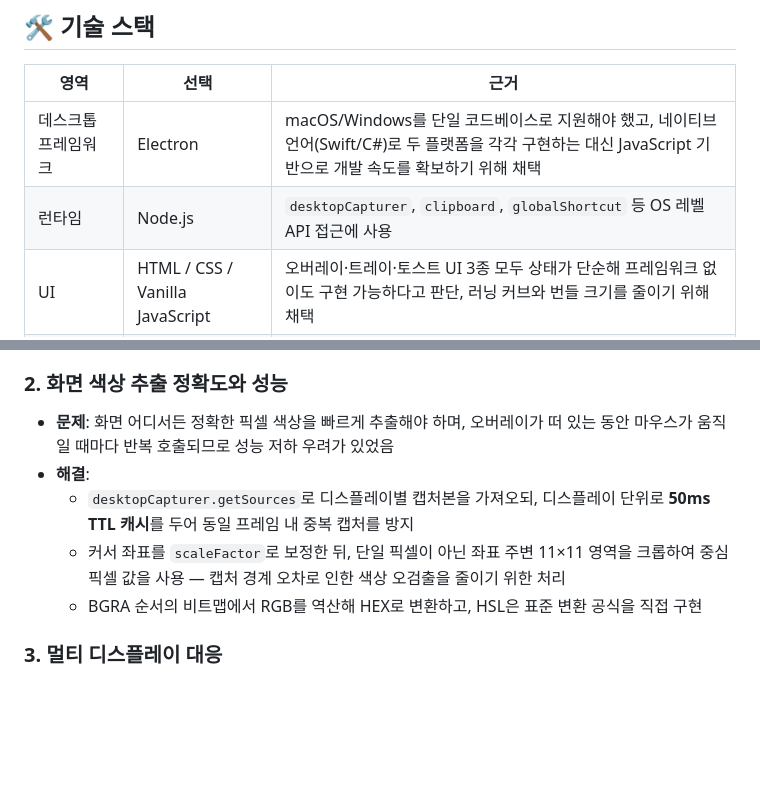
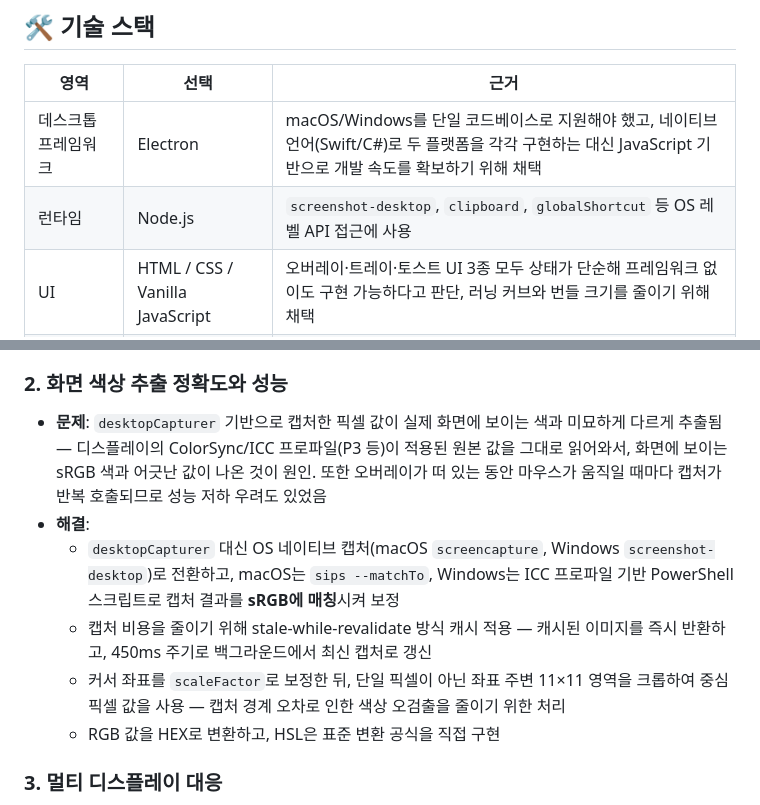
Before and after one commit to gpfksdlrn/colorPick, a Markdown page: README.md, 2 parts joined by grey strips. GitHub-like rendering; blank space fills up the shorter version.

Commit message:
docs: 색상 추출 정확도 개선 내용 README 반영
desktopCapturer 기반 캡처 시 ColorSync/ICC 프로파일 때문에 실제 화면
색상과 다르게 추출되던 문제와, 네이티브 캡처 + sRGB 매칭으로 해결한
내용을 "기술적 도전 & 해결" 섹션에 반영. 기술 스택 표의 API 언급도
현재 구현(screenshot-desktop)에 맞게 수정.

```diff
--- a/README.md
+++ b/README.md
@@ -91,7 +91,7 @@ https://github.com/user-attachments/assets/8d8b660c-d45d-48f9-835f-e19ff2b776e9
 | 영역 | 선택 | 근거 |
 | --- | --- | --- |
 | 데스크톱 프레임워크 | Electron | macOS/Windows를 단일 코드베이스로 지원해야 했고, 네이티브 언어(Swift/C#)로 두 플랫폼을 각각 구현하는 대신 JavaScript 기반으로 개발 속도를 확보하기 위해 채택 |
-| 런타임 | Node.js | `desktopCapturer`, `clipboard`, `globalShortcut` 등 OS 레벨 API 접근에 사용 |
+| 런타임 | Node.js | `screenshot-desktop`, `clipboard`, `globalShortcut` 등 OS 레벨 API 접근에 사용 |
 | UI | HTML / CSS / Vanilla JavaScript | 오버레이·트레이·토스트 UI 3종 모두 상태가 단순해 프레임워크 없이도 구현 가능하다고 판단, 러닝 커브와 번들 크기를 줄이기 위해 채택 |
 | 로컬 저장소 | electron-store | 단축키 설정, 복사 포맷, 색상 히스토리를 JSON 파일로 영속화 |
 | CI/CD | GitHub Actions | macOS/Windows 빌드를 병렬로 수행하고, 태그(`v*`) 푸시 시 두 빌드 아티팩트를 묶어 GitHub Release로 자동 배포 |
@@ -178,16 +178,22 @@ Claude와의 설계 논의 → 구현 → 디버깅 → CI/CD 구성까지 전
 
 ### 2. 화면 색상 추출 정확도와 성능
 
-* **문제**: 화면 어디서든 정확한 픽셀 색상을 빠르게 추출해야 하며, 오버레이가
-  떠 있는 동안 마우스가 움직일 때마다 반복 호출되므로 성능 저하 우려가 있었음
+* **문제**: `desktopCapturer` 기반으로 캡처한 픽셀 값이 실제 화면에 보이는
+  색과 미묘하게 다르게 추출됨 — 디스플레이의 ColorSync/ICC 프로파일(P3 등)이
+  적용된 원본 값을 그대로 읽어와서, 화면에 보이는 sRGB 색과 어긋난 값이 나온
+  것이 원인. 또한 오버레이가 떠 있는 동안 마우스가 움직일 때마다 캡처가 반복
+  호출되므로 성능 저하 우려도 있었음
 * **해결**:
-  * `desktopCapturer.getSources`로 디스플레이별 캡처본을 가져오되, 디스플레이
-    단위로 **50ms TTL 캐시**를 두어 동일 프레임 내 중복 캡처를 방지
+  * `desktopCapturer` 대신 OS 네이티브 캡처(macOS `screencapture`, Windows
+    `screenshot-desktop`)로 전환하고, macOS는 `sips --matchTo`, Windows는
+    ICC 프로파일 기반 PowerShell 스크립트로 캡처 결과를 **sRGB에 매칭**시켜
+    보정
+  * 캡처 비용을 줄이기 위해 stale-while-revalidate 방식 캐시 적용 — 캐시된
+    이미지를 즉시 반환하고, 450ms 주기로 백그라운드에서 최신 캡처로 갱신
   * 커서 좌표를 `scaleFactor`로 보정한 뒤, 단일 픽셀이 아닌 좌표 주변 11×11
     영역을 크롭하여 중심 픽셀 값을 사용 — 캡처 경계 오차로 인한 색상 오검출을
     줄이기 위한 처리
-  * BGRA 순서의 비트맵에서 RGB를 역산해 HEX로 변환하고, HSL은 표준 변환 공식을
-    직접 구현
+  * RGB 값을 HEX로 변환하고, HSL은 표준 변환 공식을 직접 구현
 
 ### 3. 멀티 디스플레이 대응
 
```
